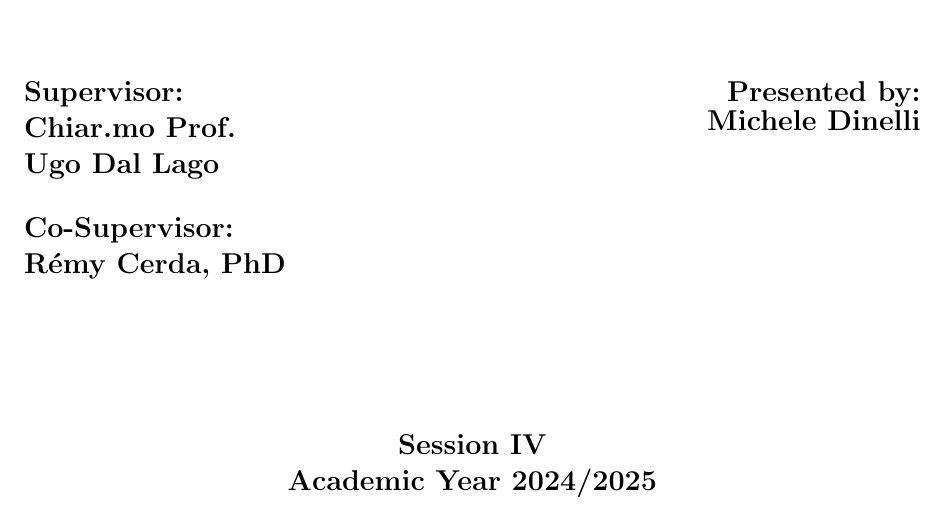
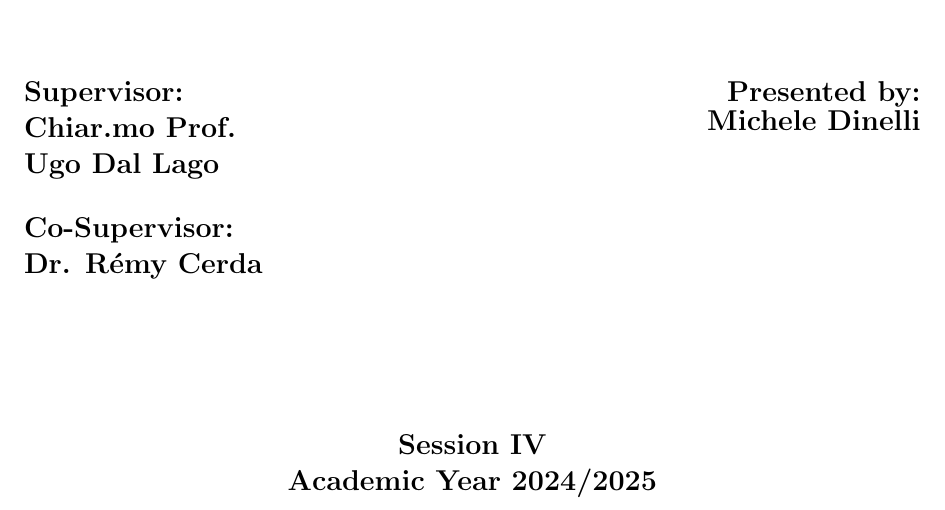
Before and after one commit to micheledinelli/master-thesis, a LaTeX document (titlepage/front.tex): part of page 1 of 2, cut so that both start at the same text. Compiled offline with pdfLaTeX.

Commit message:
feat: update titlepage

```diff
--- a/titlepage/front.tex
+++ b/titlepage/front.tex
@@ -42,7 +42,7 @@ Using $\lamBLL$ and Hoare Logic \par}
 {\large{\bf Supervisor:\\
 Chiar.mo Prof.\\Ugo Dal Lago}}
 \\ [5mm]
-\large{\bf Co-Supervisor: \\ Rémy Cerda, PhD}
+\large{\bf Co-Supervisor: \\ Dr. Rémy Cerda}
 \end{minipage}
 \hfill
 \begin{minipage}[t]{0.47\textwidth}
```
